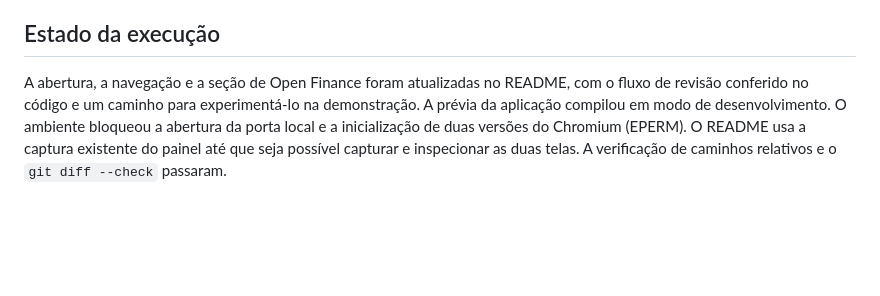
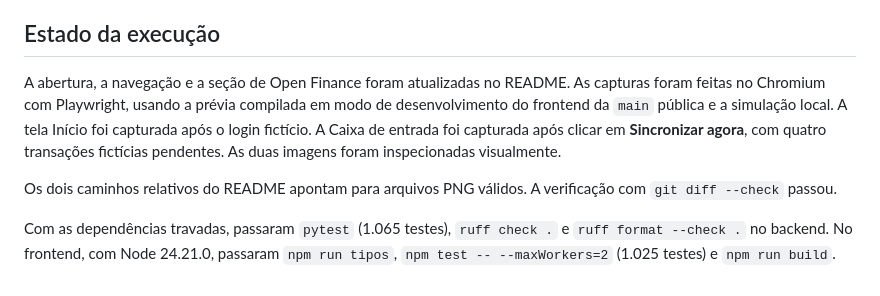
Before and after one commit to Fet0b/Gastoba, a Markdown page: plans/2026-11-20_melhoria-do-readme-publico.md, the part around the change. Drawn GitHub-style; blank space fills up the shorter version.

```diff
--- a/plans/2026-11-20_melhoria-do-readme-publico.md
+++ b/plans/2026-11-20_melhoria-do-readme-publico.md
@@ -21,4 +21,8 @@ Quem chega ao projeto deve entender, já na abertura, que pode registrar gastos
 
 ## Estado da execução
 
-A abertura, a navegação e a seção de Open Finance foram atualizadas no README, com o fluxo de revisão conferido no código e um caminho para experimentá-lo na demonstração. A prévia da aplicação compilou em modo de desenvolvimento. O ambiente bloqueou a abertura da porta local e a inicialização de duas versões do Chromium (EPERM). O README usa a captura existente do painel até que seja possível capturar e inspecionar as duas telas. A verificação de caminhos relativos e o `git diff --check` passaram.
+A abertura, a navegação e a seção de Open Finance foram atualizadas no README. As capturas foram feitas no Chromium com Playwright, usando a prévia compilada em modo de desenvolvimento do frontend da `main` pública e a simulação local. A tela Início foi capturada após o login fictício. A Caixa de entrada foi capturada após clicar em **Sincronizar agora**, com quatro transações fictícias pendentes. As duas imagens foram inspecionadas visualmente.
+
+Os dois caminhos relativos do README apontam para arquivos PNG válidos. A verificação com `git diff --check` passou.
+
+Com as dependências travadas, passaram `pytest` (1.065 testes), `ruff check .` e `ruff format --check .` no backend. No frontend, com Node 24.21.0, passaram `npm run tipos`, `npm test -- --maxWorkers=2` (1.025 testes) e `npm run build`.
```
Also changed, not shown: README.md (+4 -0 lines), Docs/imagens/caixa-de-entrada.png (added), Docs/imagens/painel.png.
